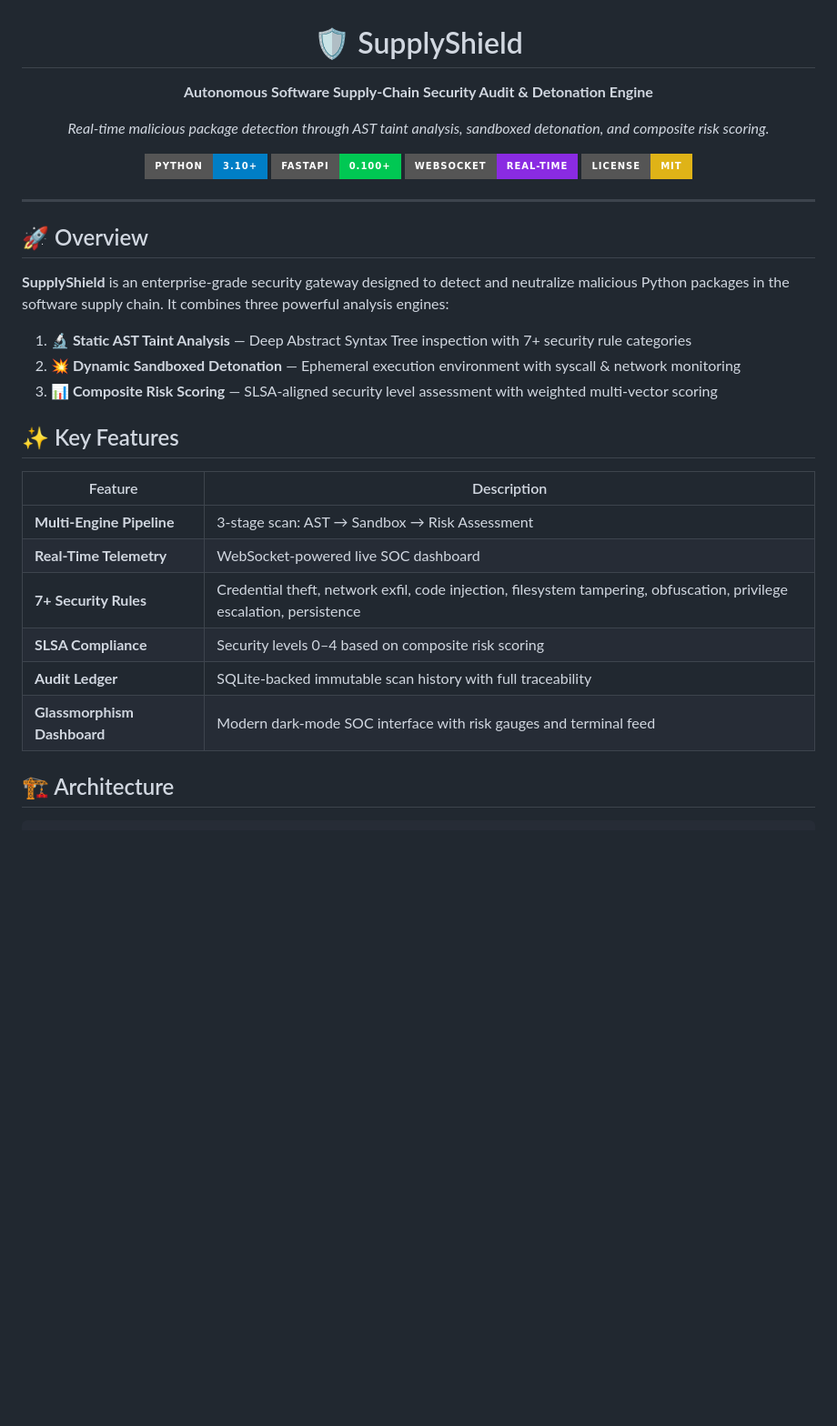
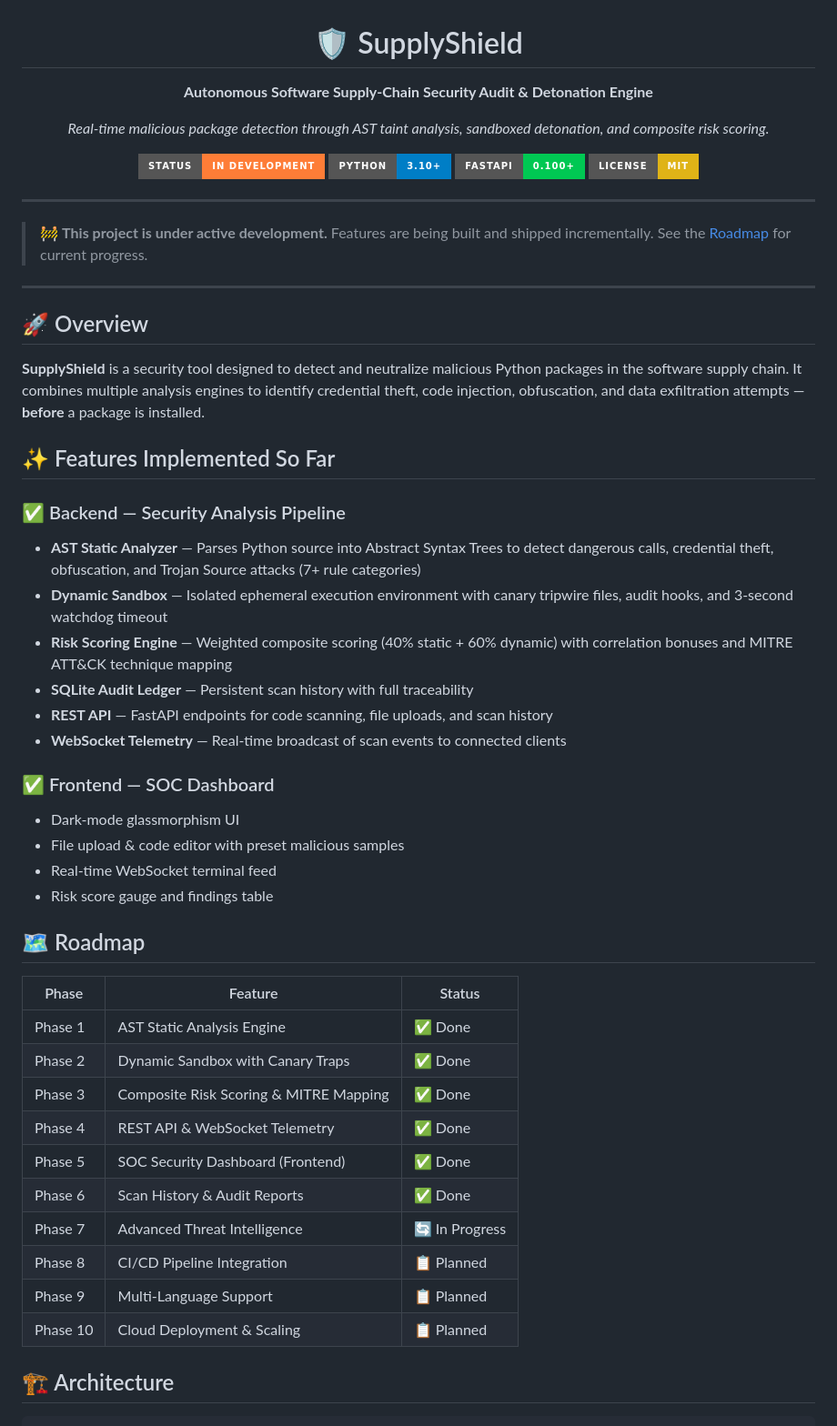
Before and after one commit to sakshisharma001/SupplyShield, a Markdown page: README.md, the part around one of its changes. Shown at 91% size. Drawn GitHub-style; badges without logos; blank space fills up the shorter version.

```diff
--- a/README.md
+++ b/README.md
@@ -9,32 +9,52 @@
 </p>
 
 <p align="center">
+  <img src="https://img.shields.io/badge/Status-In%20Development-orange?style=for-the-badge" />
   <img src="https://img.shields.io/badge/Python-3.10+-blue?style=for-the-badge&logo=python&logoColor=white" />
   <img src="https://img.shields.io/badge/FastAPI-0.100+-00C853?style=for-the-badge&logo=fastapi&logoColor=white" />
-  <img src="https://img.shields.io/badge/WebSocket-Real--Time-blueviolet?style=for-the-badge" />
   <img src="https://img.shields.io/badge/License-MIT-yellow?style=for-the-badge" />
 </p>
 
 ---
 
+> 🚧 **This project is under active development.** Features are being built and shipped incrementally. See the [Roadmap](#-roadmap) for current progress.
+
+---
+
 ## 🚀 Overview
 
-**SupplyShield** is an enterprise-grade security gateway designed to detect and neutralize malicious Python packages in the software supply chain. It combines three powerful analysis engines:
+**SupplyShield** is a security tool designed to detect and neutralize malicious Python packages in the software supply chain. It combines multiple analysis engines to identify credential theft, code injection, obfuscation, and data exfiltration attempts — **before** a package is installed.
 
-1. **🔬 Static AST Taint Analysis** — Deep Abstract Syntax Tree inspection with 7+ security rule categories
-2. **💥 Dynamic Sandboxed Detonation** — Ephemeral execution environment with syscall & network monitoring
-3. **📊 Composite Risk Scoring** — SLSA-aligned security level assessment with weighted multi-vector scoring
+## ✨ Features Implemented So Far
 
-## ✨ Key Features
+### ✅ Backend — Security Analysis Pipeline
+- **AST Static Analyzer** — Parses Python source into Abstract Syntax Trees to detect dangerous calls, credential theft, obfuscation, and Trojan Source attacks (7+ rule categories)
+- **Dynamic Sandbox** — Isolated ephemeral execution environment with canary tripwire files, audit hooks, and 3-second watchdog timeout
+- **Risk Scoring Engine** — Weighted composite scoring (40% static + 60% dynamic) with correlation bonuses and MITRE ATT&CK technique mapping
+- **SQLite Audit Ledger** — Persistent scan history with full traceability
+- **REST API** — FastAPI endpoints for code scanning, file uploads, and scan history
+- **WebSocket Telemetry** — Real-time broadcast of scan events to connected clients
 
-| Feature | Description |
-|---------|-------------|
-| **Multi-Engine Pipeline** | 3-stage scan: AST → Sandbox → Risk Assessment |
-| **Real-Time Telemetry** | WebSocket-powered live SOC dashboard |
-| **7+ Security Rules** | Credential theft, network exfil, code injection, filesystem tampering, obfuscation, privilege escalation, persistence |
-| **SLSA Compliance** | Security levels 0–4 based on composite risk scoring |
-| **Audit Ledger** | SQLite-backed immutable scan history with full traceability |
-| **Glassmorphism Dashboard** | Modern dark-mode SOC interface with risk gauges and terminal feed |
+### ✅ Frontend — SOC Dashboard
+- Dark-mode glassmorphism UI
+- File upload & code editor with preset malicious samples
+- Real-time WebSocket terminal feed
+- Risk score gauge and findings table
+
+## 🗺️ Roadmap
+
+| Phase | Feature | Status |
+|-------|---------|--------|
+| Phase 1 | AST Static Analysis Engine | ✅ Done |
+| Phase 2 | Dynamic Sandbox with Canary Traps | ✅ Done |
+| Phase 3 | Composite Risk Scoring & MITRE Mapping | ✅ Done |
+| Phase 4 | REST API & WebSocket Telemetry | ✅ Done |
+| Phase 5 | SOC Security Dashboard (Frontend) | ✅ Done |
+| Phase 6 | Scan History & Audit Reports | ✅ Done |
+| Phase 7 | Advanced Threat Intelligence | 🔄 In Progress |
+| Phase 8 | CI/CD Pipeline Integration | 📋 Planned |
+| Phase 9 | Multi-Language Support | 📋 Planned |
+| Phase 10 | Cloud Deployment & Scaling | 📋 Planned |
 
 ## 🏗️ Architecture
 
```
Also changed, not shown: other parts of README.md (+32 -124 lines).
